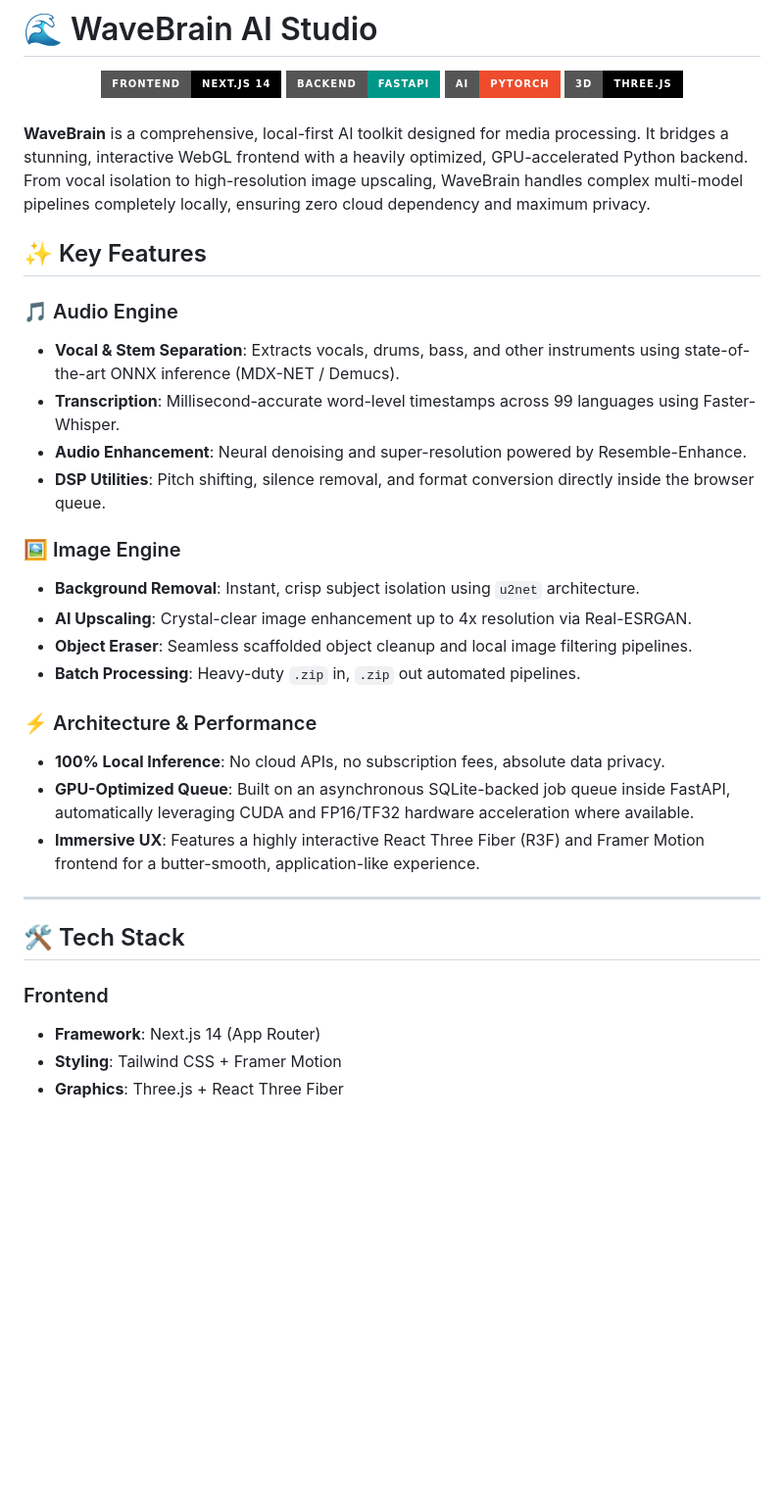
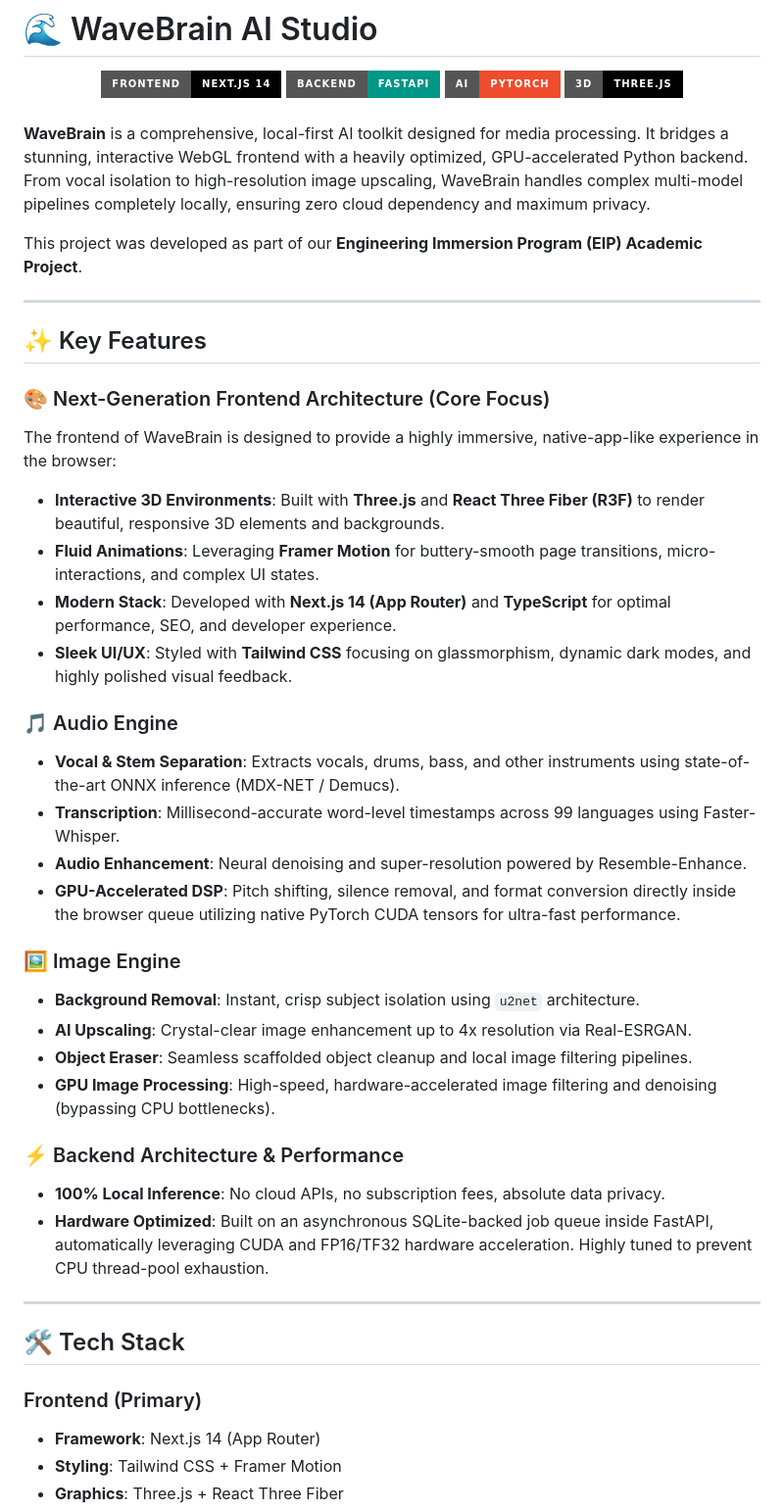
Before and after one commit to Ronak-webdev/One-World, a Markdown page: README.md, the part around one of its changes. Shown at 98% size. Rendered like a GitHub page; badges without logos; blank space fills up the shorter version.

```diff
--- a/README.md
+++ b/README.md
@@ -11,30 +11,40 @@
 
 **WaveBrain** is a comprehensive, local-first AI toolkit designed for media processing. It bridges a stunning, interactive WebGL frontend with a heavily optimized, GPU-accelerated Python backend. From vocal isolation to high-resolution image upscaling, WaveBrain handles complex multi-model pipelines completely locally, ensuring zero cloud dependency and maximum privacy.
 
+This project was developed as part of our **Engineering Immersion Program (EIP) Academic Project**.
+
+---
+
 ## ✨ Key Features
+
+### 🎨 Next-Generation Frontend Architecture (Core Focus)
+The frontend of WaveBrain is designed to provide a highly immersive, native-app-like experience in the browser:
+* **Interactive 3D Environments**: Built with **Three.js** and **React Three Fiber (R3F)** to render beautiful, responsive 3D elements and backgrounds.
+* **Fluid Animations**: Leveraging **Framer Motion** for buttery-smooth page transitions, micro-interactions, and complex UI states.
+* **Modern Stack**: Developed with **Next.js 14 (App Router)** and **TypeScript** for optimal performance, SEO, and developer experience.
+* **Sleek UI/UX**: Styled with **Tailwind CSS** focusing on glassmorphism, dynamic dark modes, and highly polished visual feedback.
 
 ### 🎵 Audio Engine
 * **Vocal & Stem Separation**: Extracts vocals, drums, bass, and other instruments using state-of-the-art ONNX inference (MDX-NET / Demucs).
 * **Transcription**: Millisecond-accurate word-level timestamps across 99 languages using Faster-Whisper.
 * **Audio Enhancement**: Neural denoising and super-resolution powered by Resemble-Enhance.
-* **DSP Utilities**: Pitch shifting, silence removal, and format conversion directly inside the browser queue.
+* **GPU-Accelerated DSP**: Pitch shifting, silence removal, and format conversion directly inside the browser queue utilizing native PyTorch CUDA tensors for ultra-fast performance.
 
 ### 🖼️ Image Engine
 * **Background Removal**: Instant, crisp subject isolation using `u2net` architecture.
 * **AI Upscaling**: Crystal-clear image enhancement up to 4x resolution via Real-ESRGAN.
 * **Object Eraser**: Seamless scaffolded object cleanup and local image filtering pipelines.
-* **Batch Processing**: Heavy-duty `.zip` in, `.zip` out automated pipelines.
+* **GPU Image Processing**: High-speed, hardware-accelerated image filtering and denoising (bypassing CPU bottlenecks).
 
-### ⚡ Architecture & Performance
+### ⚡ Backend Architecture & Performance
 * **100% Local Inference**: No cloud APIs, no subscription fees, absolute data privacy.
-* **GPU-Optimized Queue**: Built on an asynchronous SQLite-backed job queue inside FastAPI, automatically leveraging CUDA and FP16/TF32 hardware acceleration where available.
-* **Immersive UX**: Features a highly interactive React Three Fiber (R3F) and Framer Motion frontend for a butter-smooth, application-like experience.
+* **Hardware Optimized**: Built on an asynchronous SQLite-backed job queue inside FastAPI, automatically leveraging CUDA and FP16/TF32 hardware acceleration. Highly tuned to prevent CPU thread-pool exhaustion.
 
 ---
 
 ## 🛠️ Tech Stack
 
-### Frontend
+### Frontend (Primary)
 * **Framework**: Next.js 14 (App Router)
 * **Styling**: Tailwind CSS + Framer Motion
 * **Graphics**: Three.js + React Three Fiber
```
Also changed, not shown: other parts of README.md (+24 -13 lines).
